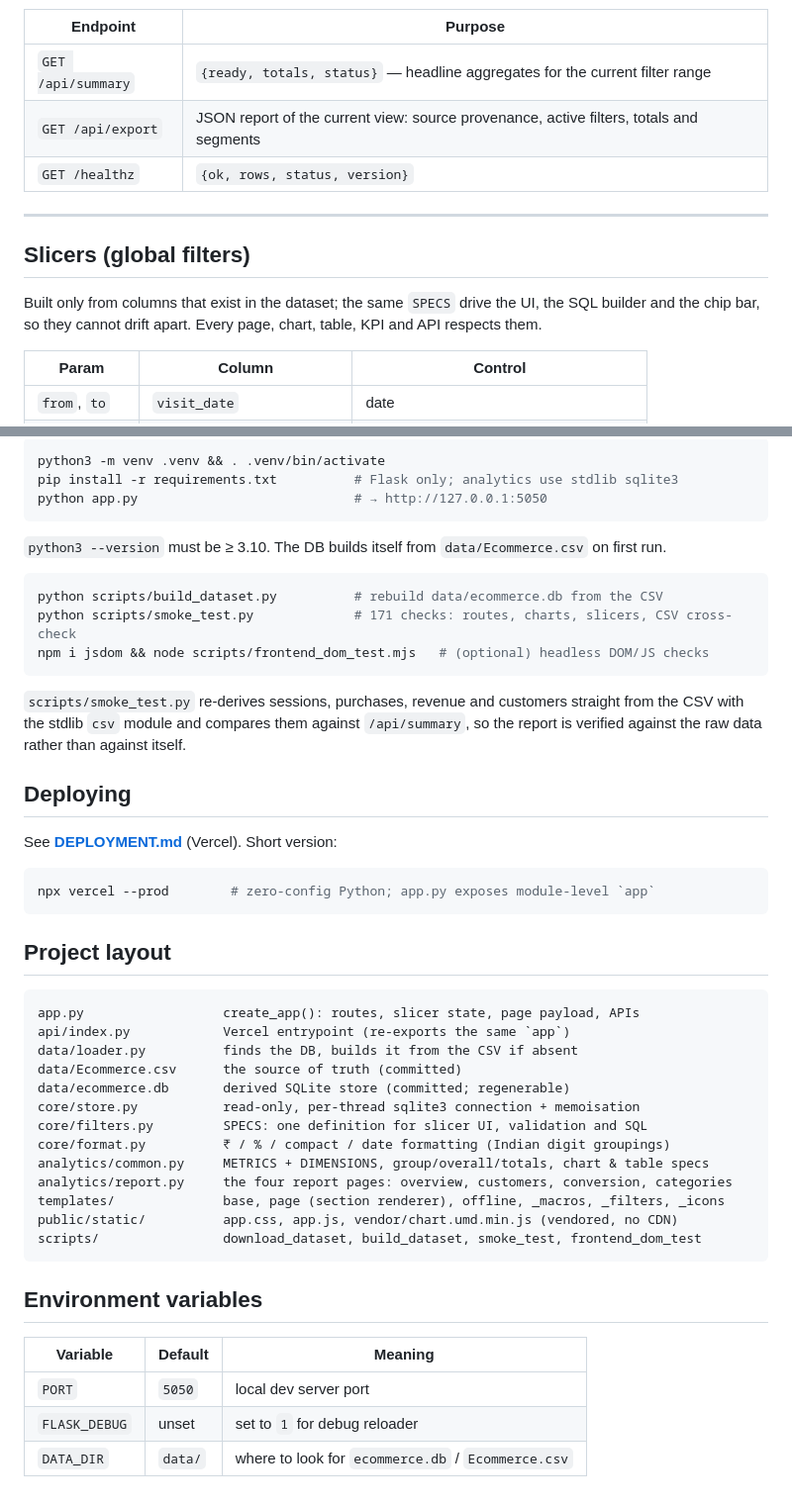
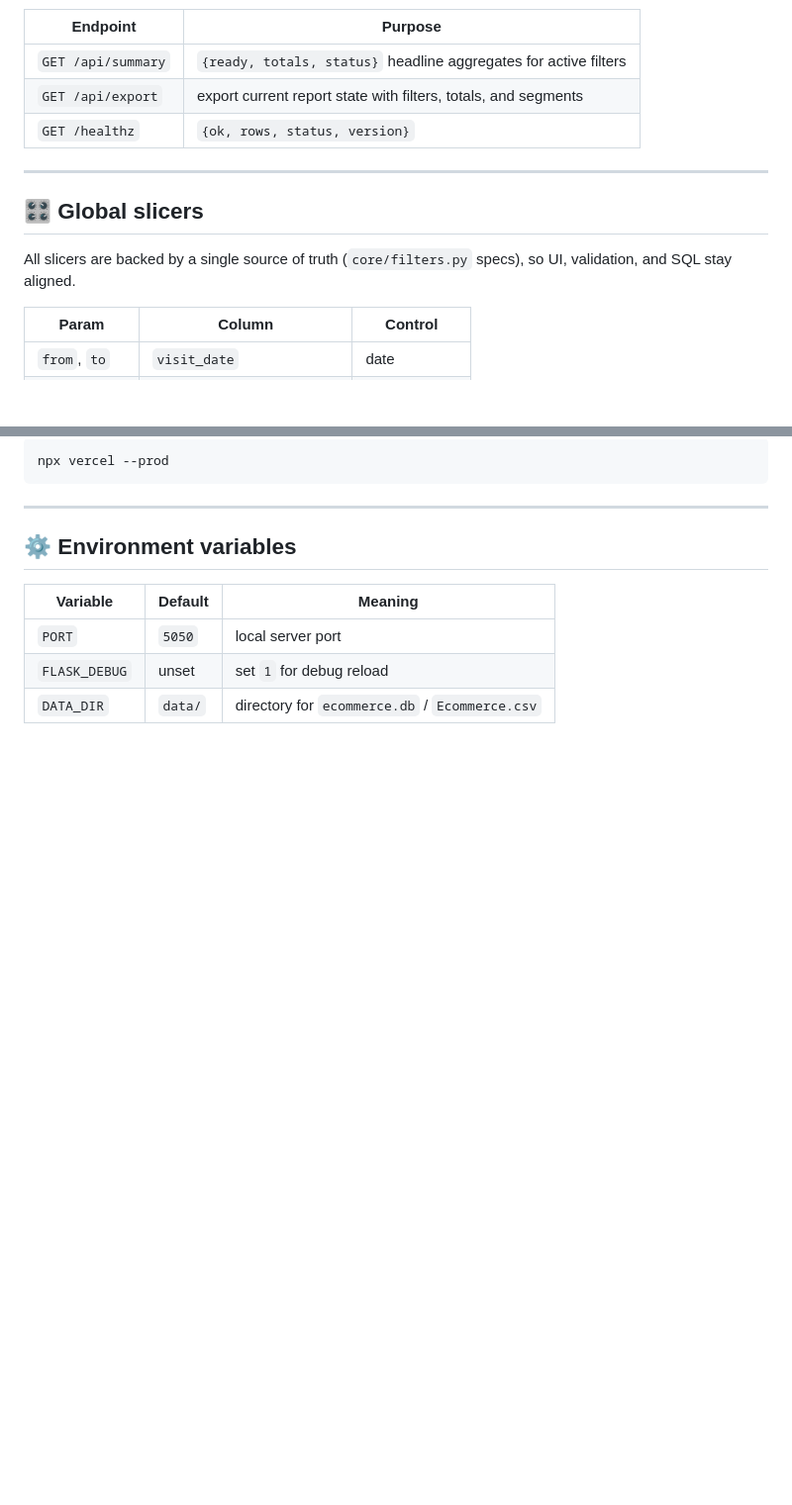
Before and after one commit to AmeyPandit36/Ecommerce-Analytics-Dashboard, a Markdown page: README.md, 2 parts joined by grey strips. Shown at 99% size. Drawn GitHub-style; blank space fills up the shorter version.

````diff
--- a/README.md
+++ b/README.md
@@ -70,16 +68,15 @@ purchased · high-value segment = 836 customers (9.90 %) contributing 47.21 % of
 
 | Endpoint | Purpose |
 |---|---|
-| `GET /api/summary` | `{ready, totals, status}` — headline aggregates for the current filter range |
-| `GET /api/export` | JSON report of the current view: source provenance, active filters, totals and segments |
+| `GET /api/summary` | `{ready, totals, status}` headline aggregates for active filters |
+| `GET /api/export` | export current report state with filters, totals, and segments |
 | `GET /healthz` | `{ok, rows, status, version}` |
 
 ---
 
-## Slicers (global filters)
+## 🎛️ Global slicers
 
-Built only from columns that exist in the dataset; the same `SPECS` drive the UI, the SQL builder
-and the chip bar, so they cannot drift apart. Every page, chart, table, KPI and API respects them.
+All slicers are backed by a single source of truth (`core/filters.py` specs), so UI, validation, and SQL stay aligned.
 
 | Param | Column | Control |
 |---|---|---|
@@ -125,52 +177,14 @@ The rule reproduces the verified headline: *"High-value customers represent 9.90
 
 ```bash
-python3 -m venv .venv && . .venv/bin/activate
-pip install -r requirements.txt          # Flask only; analytics use stdlib sqlite3
-python app.py                            # → http://127.0.0.1:5050
+npx vercel --prod
 ```
 
-`python3 --version` must be ≥ 3.10. The DB builds itself from `data/Ecommerce.csv` on first run.
+---
 
-```bash
-python scripts/build_dataset.py          # rebuild data/ecommerce.db from the CSV
-python scripts/smoke_test.py             # 171 checks: routes, charts, slicers, CSV cross-check
-npm i jsdom && node scripts/frontend_dom_test.mjs   # (optional) headless DOM/JS checks
-```
-
-`scripts/smoke_test.py` re-derives sessions, purchases, revenue and customers straight from the CSV
-with the stdlib `csv` module and compares them against `/api/summary`, so the report is verified
-against the raw data rather than against itself.
-
-## Deploying
-
-See **[DEPLOYMENT.md](DEPLOYMENT.md)** (Vercel). Short version:
-
-```bash
-npx vercel --prod        # zero-config Python; app.py exposes module-level `app`
-```
-
-## Project layout
-
-```
-app.py                  create_app(): routes, slicer state, page payload, APIs
-api/index.py            Vercel entrypoint (re-exports the same `app`)
-data/loader.py          finds the DB, builds it from the CSV if absent
-data/Ecommerce.csv      the source of truth (committed)
-data/ecommerce.db       derived SQLite store (committed; regenerable)
-core/store.py           read-only, per-thread sqlite3 connection + memoisation
-core/filters.py         SPECS: one definition for slicer UI, validation and SQL
-core/format.py          ₹ / % / compact / date formatting (Indian digit groupings)
-analytics/common.py     METRICS + DIMENSIONS, group/overall/totals, chart & table specs
-analytics/report.py     the four report pages: overview, customers, conversion, categories
-templates/              base, page (section renderer), offline, _macros, _filters, _icons
-public/static/          app.css, app.js, vendor/chart.umd.min.js (vendored, no CDN)
-scripts/                download_dataset, build_dataset, smoke_test, frontend_dom_test
-```
-
-## Environment variables
+## ⚙️ Environment variables
 
 | Variable | Default | Meaning |
 |---|---|---|
-| `PORT` | `5050` | local dev server port |
-| `FLASK_DEBUG` | unset | set to `1` for debug reloader |
-| `DATA_DIR` | `data/` | where to look for `ecommerce.db` / `Ecommerce.csv` |
+| `PORT` | `5050` | local server port |
+| `FLASK_DEBUG` | unset | set `1` for debug reload |
+| `DATA_DIR` | `data/` | directory for `ecommerce.db` / `Ecommerce.csv` |
````
Also changed, not shown: other parts of README.md (+126 -73 lines).
